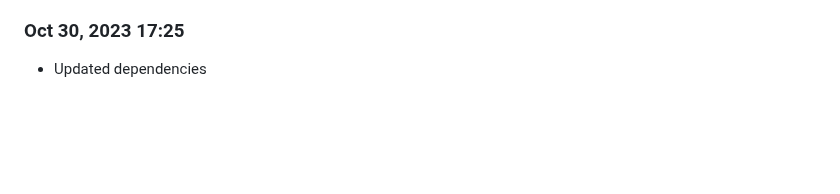
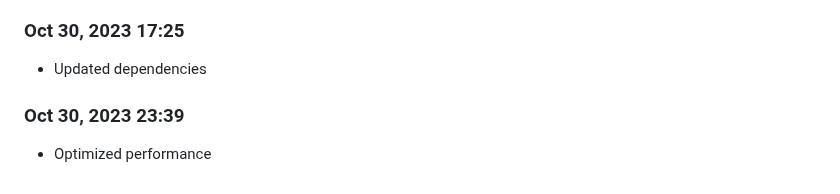
Before and after one commit to Shiva-Bajpai/SB--Games, a Markdown page: devlog.md, the part around the change. Rendered like a GitHub page; blank space fills up the shorter version.

```diff
--- a/devlog.md
+++ b/devlog.md
@@ -1771,3 +1771,6 @@ Daily progress notes.
 
 ### Oct 30, 2023 17:25
 - Updated dependencies
+
+### Oct 30, 2023 23:39
+- Optimized performance
```
